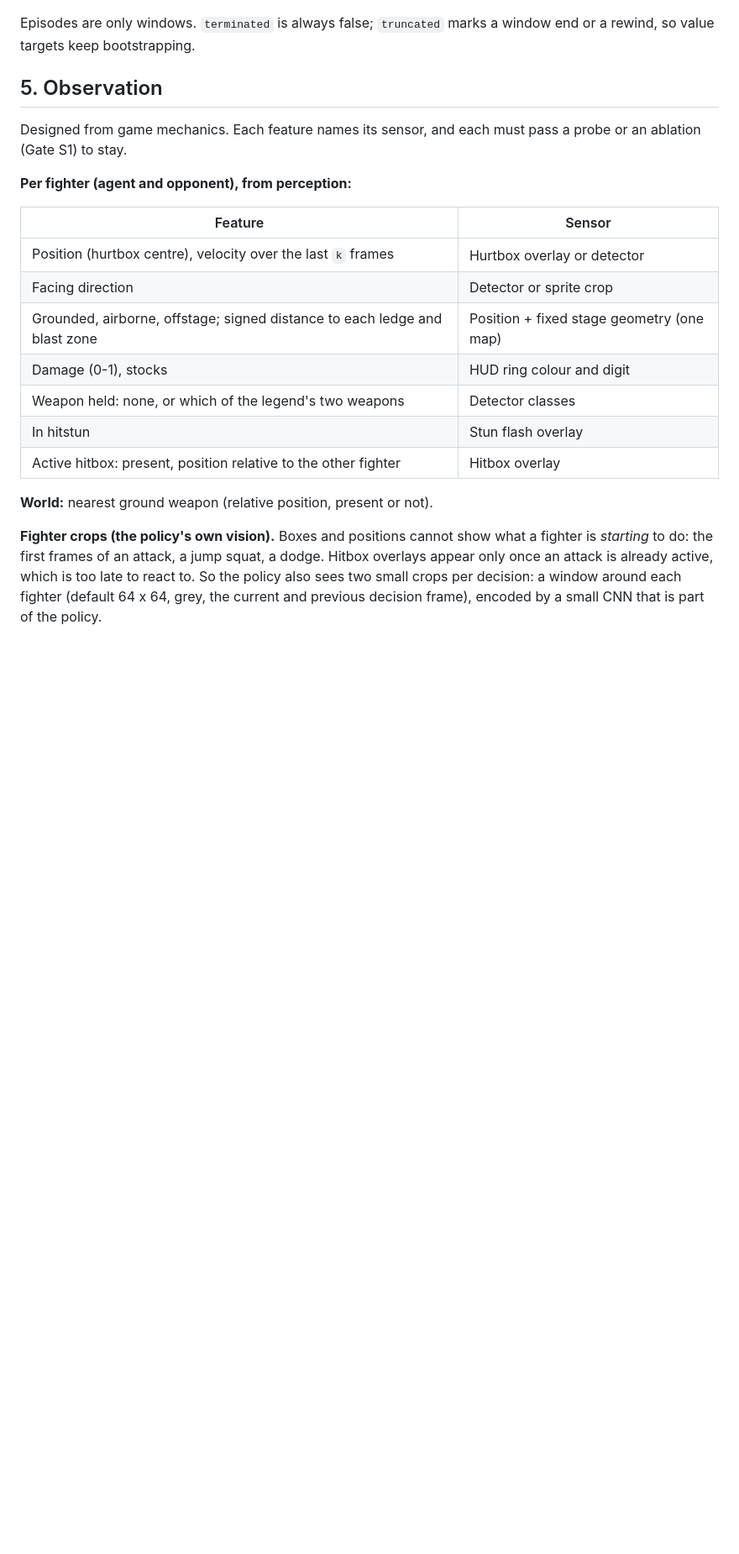
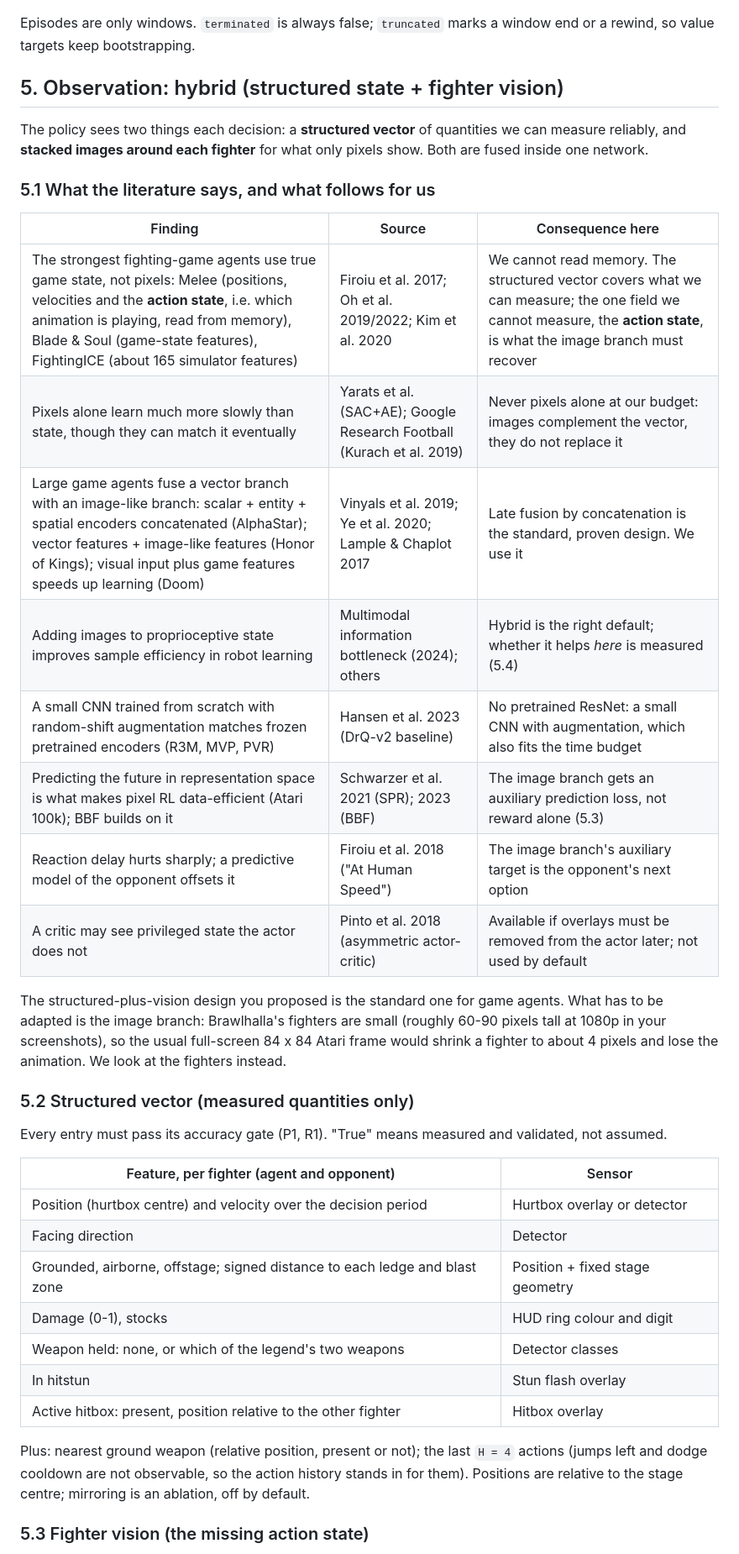
Before and after one commit to MA-Zbida/brawl_scratch, a Markdown page: research/DESIGN.md, the part around one of its changes. Shown at 84% size. Rendered like a GitHub page; blank space fills up the shorter version.

```diff
--- a/research/DESIGN.md
+++ b/research/DESIGN.md
@@ -82,28 +82,47 @@ step(action)
 Episodes are only windows. `terminated` is always false; `truncated` marks a window end or a
 rewind, so value targets keep bootstrapping.
 
-## 5. Observation
+## 5. Observation: hybrid (structured state + fighter vision)
 
-Designed from game mechanics. Each feature names its sensor, and each must pass a probe or an
-ablation (Gate S1) to stay.
+The policy sees two things each decision: a **structured vector** of quantities we can measure
+reliably, and **stacked images around each fighter** for what only pixels show. Both are fused
+inside one network.
 
-**Per fighter (agent and opponent), from perception:**
+### 5.1 What the literature says, and what follows for us
 
-| Feature | Sensor |
+| Finding | Source | Consequence here |
+|---|---|---|
+| The strongest fighting-game agents use true game state, not pixels: Melee (positions, velocities and the **action state**, i.e. which animation is playing, read from memory), Blade & Soul (game-state features), FightingICE (about 165 simulator features) | Firoiu et al. 2017; Oh et al. 2019/2022; Kim et al. 2020 | We cannot read memory. The structured vector covers what we can measure; the one field we cannot measure, the **action state**, is what the image branch must recover |
+| Pixels alone learn much more slowly than state, though they can match it eventually | Yarats et al. (SAC+AE); Google Research Football (Kurach et al. 2019) | Never pixels alone at our budget: images complement the vector, they do not replace it |
+| Large game agents fuse a vector branch with an image-like branch: scalar + entity + spatial encoders concatenated (AlphaStar); vector features + image-like features (Honor of Kings); visual input plus game features speeds up learning (Doom) | Vinyals et al. 2019; Ye et al. 2020; Lample & Chaplot 2017 | Late fusion by concatenation is the standard, proven design. We use it |
+| Adding images to proprioceptive state improves sample efficiency in robot learning | Multimodal information bottleneck (2024); others | Hybrid is the right default; whether it helps *here* is measured (5.4) |
+| A small CNN trained from scratch with random-shift augmentation matches frozen pretrained encoders (R3M, MVP, PVR) | Hansen et al. 2023 (DrQ-v2 baseline) | No pretrained ResNet: a small CNN with augmentation, which also fits the time budget |
+| Predicting the future in representation space is what makes pixel RL data-efficient (Atari 100k); BBF builds on it | Schwarzer et al. 2021 (SPR); 2023 (BBF) | The image branch gets an auxiliary prediction loss, not reward alone (5.3) |
+| Reaction delay hurts sharply; a predictive model of the opponent offsets it | Firoiu et al. 2018 ("At Human Speed") | The image branch's auxiliary target is the opponent's next option |
+| A critic may see privileged state the actor does not | Pinto et al. 2018 (asymmetric actor-critic) | Available if overlays must be removed from the actor later; not used by default |
+
+The structured-plus-vision design you proposed is the standard one for game agents. What has to
+be adapted is the image branch: Brawlhalla's fighters are small (roughly 60-90 pixels tall at 1080p in your screenshots), so
+the usual full-screen 84 x 84 Atari frame would shrink a fighter to about 4 pixels and lose the
+animation. We look at the fighters instead.
+
+### 5.2 Structured vector (measured quantities only)
+
+Every entry must pass its accuracy gate (P1, R1). "True" means measured and validated, not assumed.
+
+| Feature, per fighter (agent and opponent) | Sensor |
 |---|---|
-| Position (hurtbox centre), velocity over the last `k` frames | Hurtbox overlay or detector |
-| Facing direction | Detector or sprite crop |
-| Grounded, airborne, offstage; signed distance to each ledge and blast zone | Position + fixed stage geometry (one map) |
+| Position (hurtbox centre) and velocity over the decision period | Hurtbox overlay or detector |
+| Facing direction | Detector |
+| Grounded, airborne, offstage; signed distance to each ledge and blast zone | Position + fixed stage geometry |
 | Damage (0-1), stocks | HUD ring colour and digit |
 | Weapon held: none, or which of the legend's two weapons | Detector classes |
 | In hitstun | Stun flash overlay |
 | Active hitbox: present, position relative to the other fighter | Hitbox overlay |
 
-**World:** nearest ground weapon (relative position, present or not).
+Plus: nearest ground weapon (relative position, present or not); the last `H = 4` actions (jumps
+left and dodge cooldown are not observable, so the action history stands in for them).
+Positions are relative to the stage centre; mirroring is an ablation, off by default.
 
-**Fighter crops (the policy's own vision).** Boxes and positions cannot show what a fighter is
-*starting* to do: the first frames of an attack, a jump squat, a dodge. Hitbox overlays appear
-only once an attack is already active, which is too late to react to. So the policy also sees two
-small crops per decision: a window around each fighter (default 64 x 64, grey, the current and
-previous decision frame), encoded by a small CNN that is part of the policy.
+### 5.3 Fighter vision (the missing action state)
 
```
Also changed, not shown: other parts of research/DESIGN.md (+27 -17 lines).
